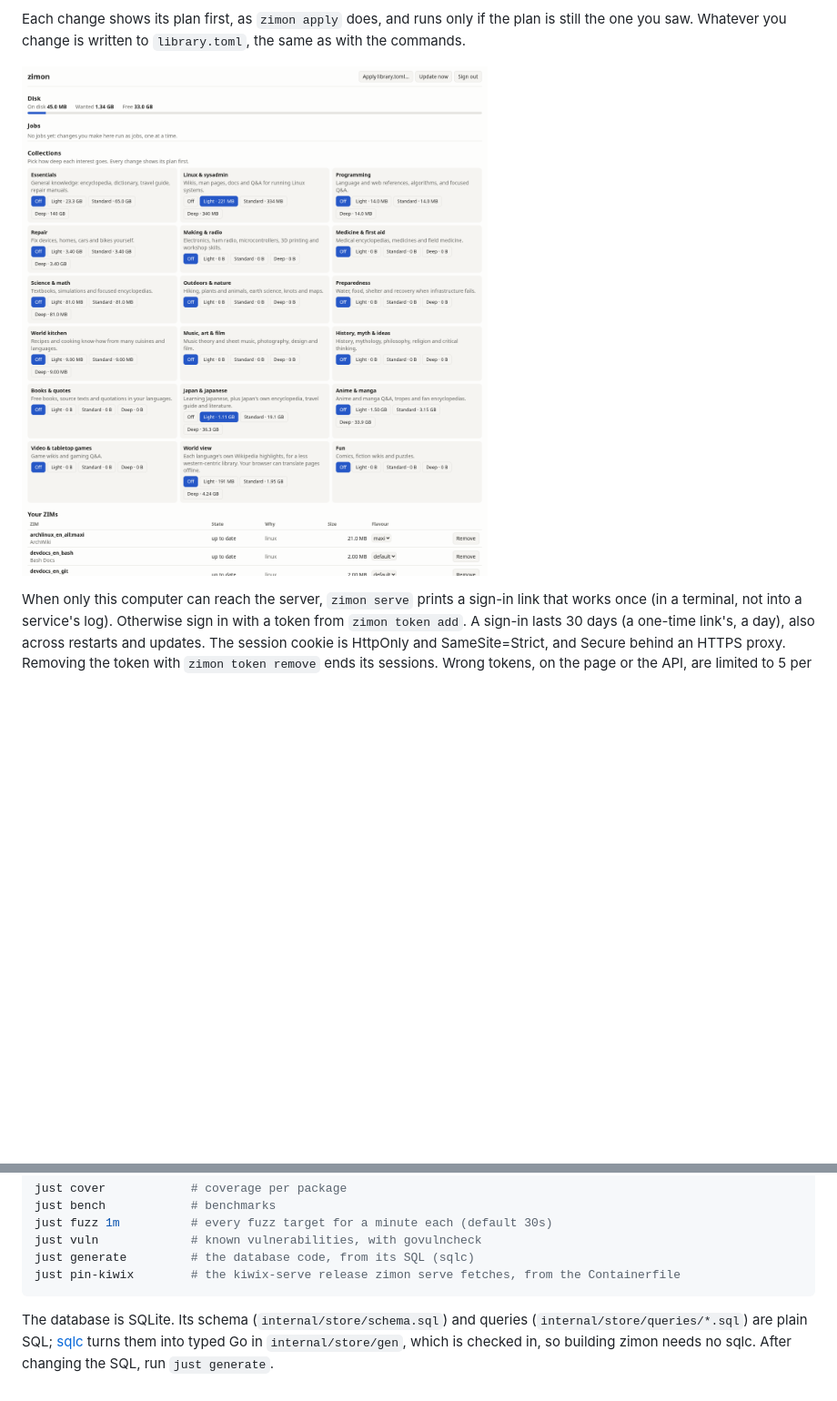
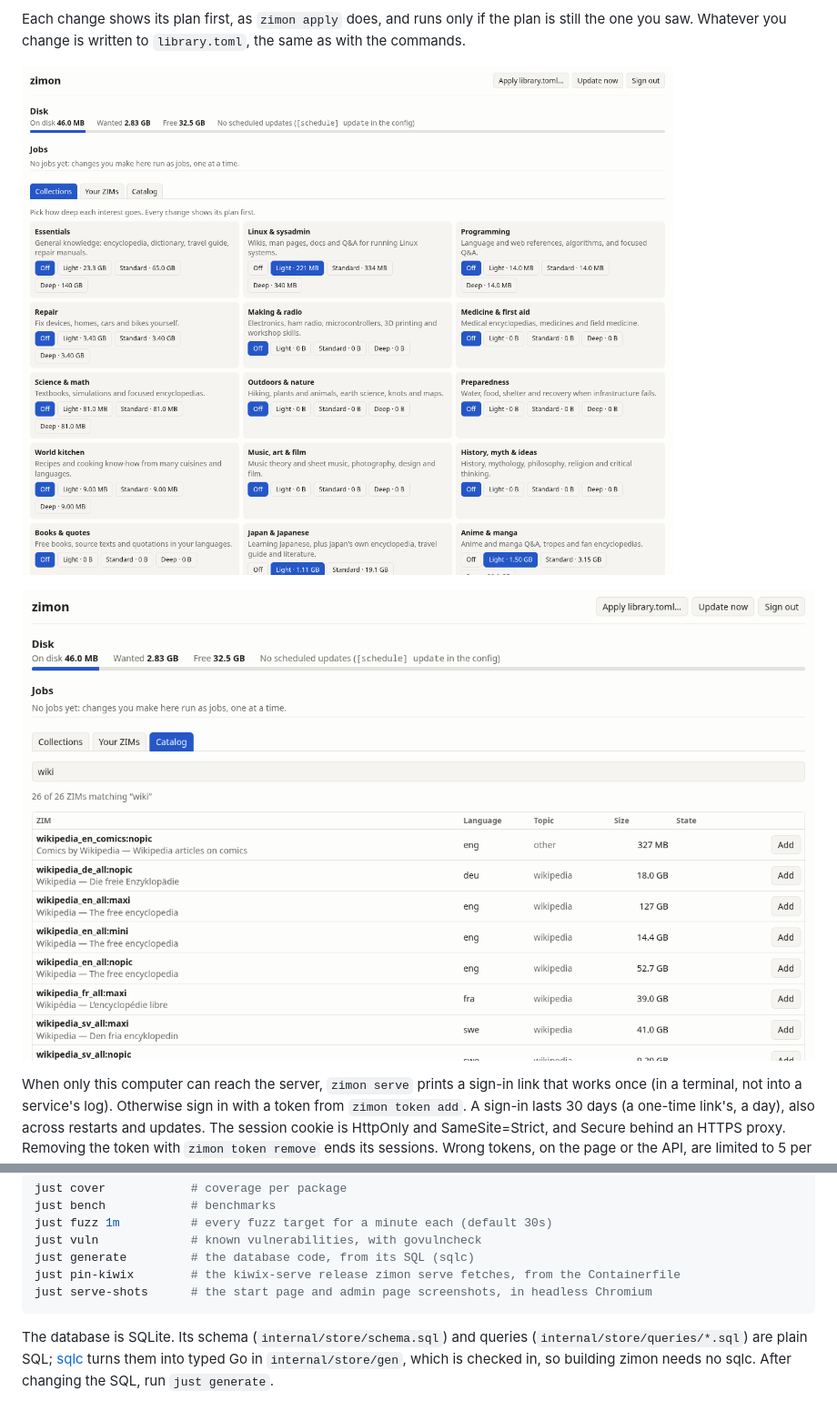
Before and after one commit to kazie/zimon, a Markdown page: README.md, 2 parts joined by grey strips. Shown at 91% size. Rendered like a GitHub page; pictures changed too: docs/img/serve-admin.png, docs/img/serve-catalog.png (added); blank space fills up the shorter version.

````diff
--- a/README.md
+++ b/README.md
@@ -226,6 +226,8 @@ plan is still the one you saw. Whatever you change is written to
 `library.toml`, the same as with the commands.
 
 ![The admin page](docs/img/serve-admin.png)
+
+![The admin page's Catalog tab, filtered on "wiki"](docs/img/serve-catalog.png)
 
 When only this computer can reach the server, `zimon serve` prints a sign-in
 link that works once (in a terminal, not into a service's log). Otherwise
@@ -760,6 +762,7 @@ just fuzz 1m          # every fuzz target for a minute each (default 30s)
 just vuln             # known vulnerabilities, with govulncheck
 just generate         # the database code, from its SQL (sqlc)
 just pin-kiwix        # the kiwix-serve release zimon serve fetches, from the Containerfile
+just serve-shots      # the start page and admin page screenshots, in headless Chromium
 ```
 
 The database is SQLite. Its schema (`internal/store/schema.sql`) and queries
````
Also changed, not shown: docs/img/serve-portal.png, 3 other files.
